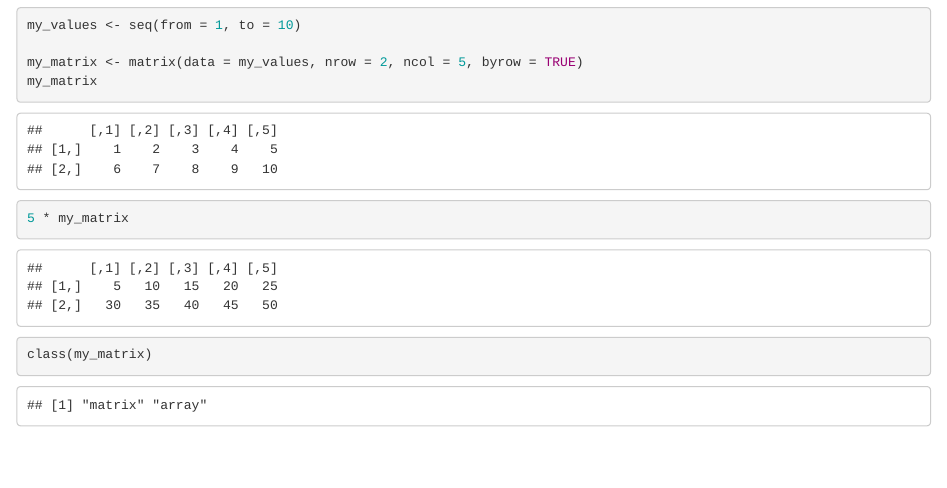
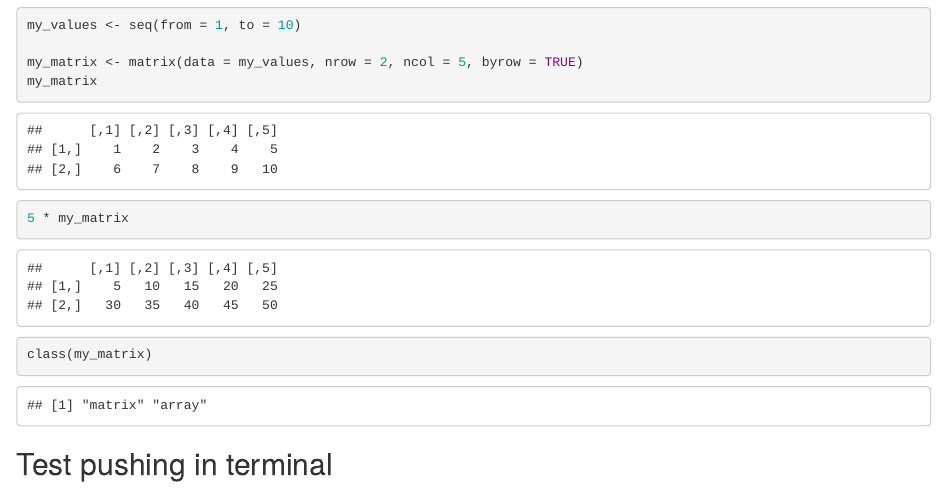
Before and after one commit to eeerika/eds212-comp-3b, an R Markdown document (r_vectors.Rmd): the page in a window 1100 px wide, from 1040 px down. The pictures show the output file r_vectors.html that the author committed with the source, opened offline.

Commit message:
testing pushing in terminal

````diff
--- a/r_vectors.Rmd
+++ b/r_vectors.Rmd
@@ -51,3 +51,5 @@ my_matrix
 5 * my_matrix
 class(my_matrix)
 ```
+
+## Test pushing in terminal
````
Also changed, not shown: r_vectors.html.
